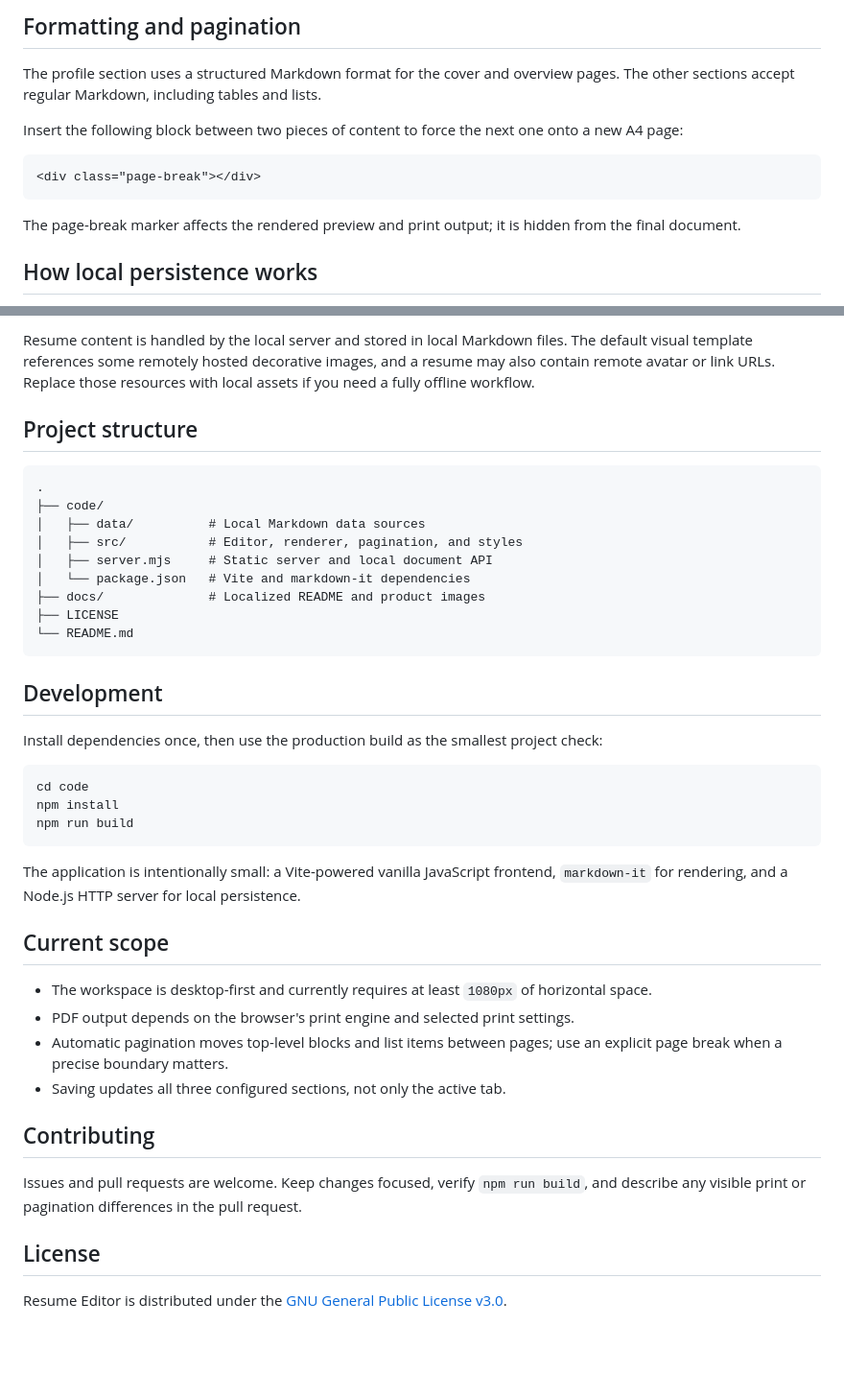
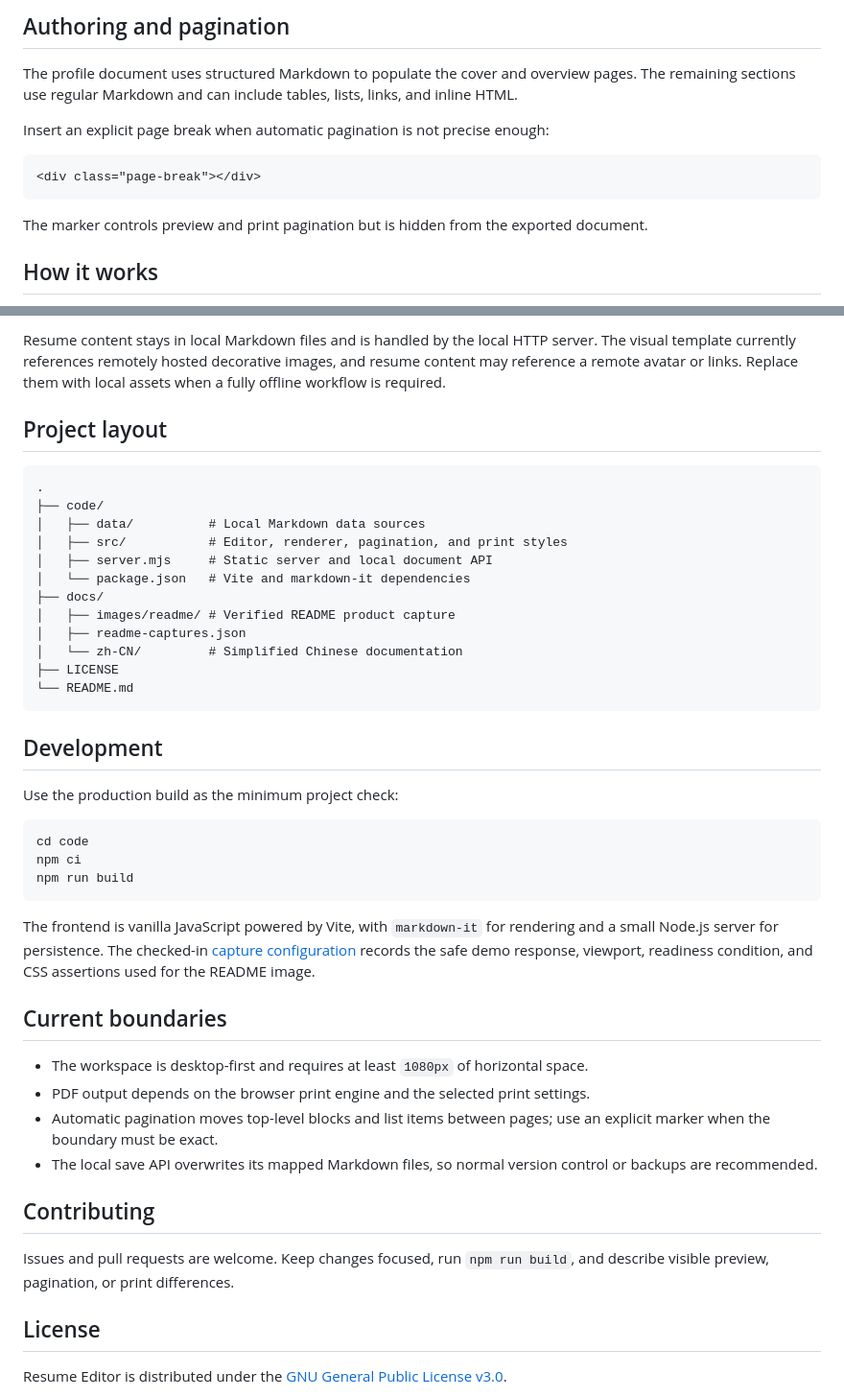
Before and after one commit to hsiong/project-resume-editor, a Markdown page: README.md, 2 parts joined by grey strips. Shown at 96% size. Drawn GitHub-style; blank space fills up the shorter version.

````diff
--- a/README.md
+++ b/README.md
@@ -61,15 +64,15 @@ node server.mjs 5174 dist
 
-## Formatting and pagination
+## Authoring and pagination
 
-The profile section uses a structured Markdown format for the cover and overview pages. The other sections accept regular Markdown, including tables and lists.
+The profile document uses structured Markdown to populate the cover and overview pages. The remaining sections use regular Markdown and can include tables, lists, links, and inline HTML.
 
-Insert the following block between two pieces of content to force the next one onto a new A4 page:
+Insert an explicit page break when automatic pagination is not precise enough:
 
-```html
+~~~html
 <div class="page-break"></div>
-```
+~~~
 
-The page-break marker affects the rendered preview and print output; it is hidden from the final document.
+The marker controls preview and print pagination but is hidden from the exported document.
 
-## How local persistence works
+## How it works
 
@@ -82,42 +88,45 @@ The page-break marker affects the rendered preview and print output; it is hidde
 
-Resume content is handled by the local server and stored in local Markdown files. The default visual template references some remotely hosted decorative images, and a resume may also contain remote avatar or link URLs. Replace those resources with local assets if you need a fully offline workflow.
+Resume content stays in local Markdown files and is handled by the local HTTP server. The visual template currently references remotely hosted decorative images, and resume content may reference a remote avatar or links. Replace them with local assets when a fully offline workflow is required.
 
-## Project structure
+## Project layout
 
-```text
+~~~text
 .
 ├── code/
 │   ├── data/          # Local Markdown data sources
-│   ├── src/           # Editor, renderer, pagination, and styles
+│   ├── src/           # Editor, renderer, pagination, and print styles
 │   ├── server.mjs     # Static server and local document API
 │   └── package.json   # Vite and markdown-it dependencies
-├── docs/              # Localized README and product images
+├── docs/
+│   ├── images/readme/ # Verified README product capture
+│   ├── readme-captures.json
+│   └── zh-CN/         # Simplified Chinese documentation
 ├── LICENSE
 └── README.md
-```
+~~~
 
 ## Development
 
-Install dependencies once, then use the production build as the smallest project check:
+Use the production build as the minimum project check:
 
-```bash
+~~~bash
 cd code
-npm install
+npm ci
 npm run build
-```
+~~~
 
-The application is intentionally small: a Vite-powered vanilla JavaScript frontend, `markdown-it` for rendering, and a Node.js HTTP server for local persistence.
+The frontend is vanilla JavaScript powered by Vite, with <code>markdown-it</code> for rendering and a small Node.js server for persistence. The checked-in [capture configuration](docs/readme-captures.json) records the safe demo response, viewport, readiness condition, and CSS assertions used for the README image.
 
-## Current scope
+## Current boundaries
 
-- The workspace is desktop-first and currently requires at least `1080px` of horizontal space.
-- PDF output depends on the browser's print engine and selected print settings.
-- Automatic pagination moves top-level blocks and list items between pages; use an explicit page break when a precise boundary matters.
-- Saving updates all three configured sections, not only the active tab.
+- The workspace is desktop-first and requires at least <code>1080px</code> of horizontal space.
+- PDF output depends on the browser print engine and the selected print settings.
+- Automatic pagination moves top-level blocks and list items between pages; use an explicit marker when the boundary must be exact.
+- The local save API overwrites its mapped Markdown files, so normal version control or backups are recommended.
 
 ## Contributing
 
-Issues and pull requests are welcome. Keep changes focused, verify `npm run build`, and describe any visible print or pagination differences in the pull request.
+Issues and pull requests are welcome. Keep changes focused, run <code>npm run build</code>, and describe visible preview, pagination, or print differences.
 
 ## License
 
````
Also changed, not shown: other parts of README.md (+36 -30 lines).
